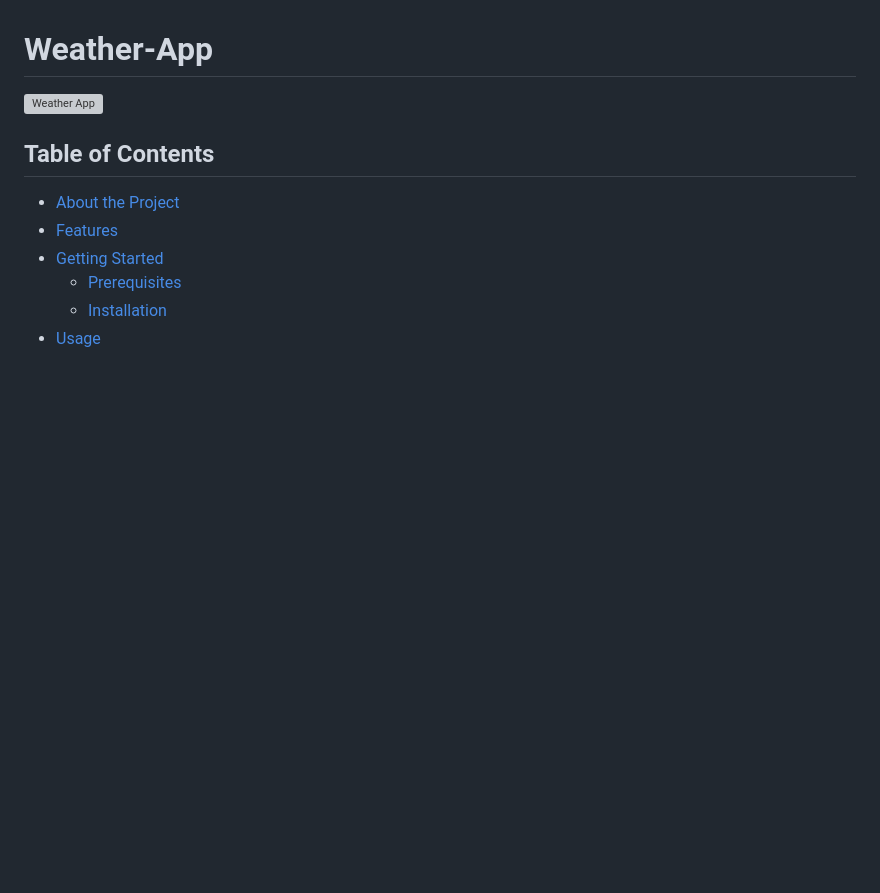
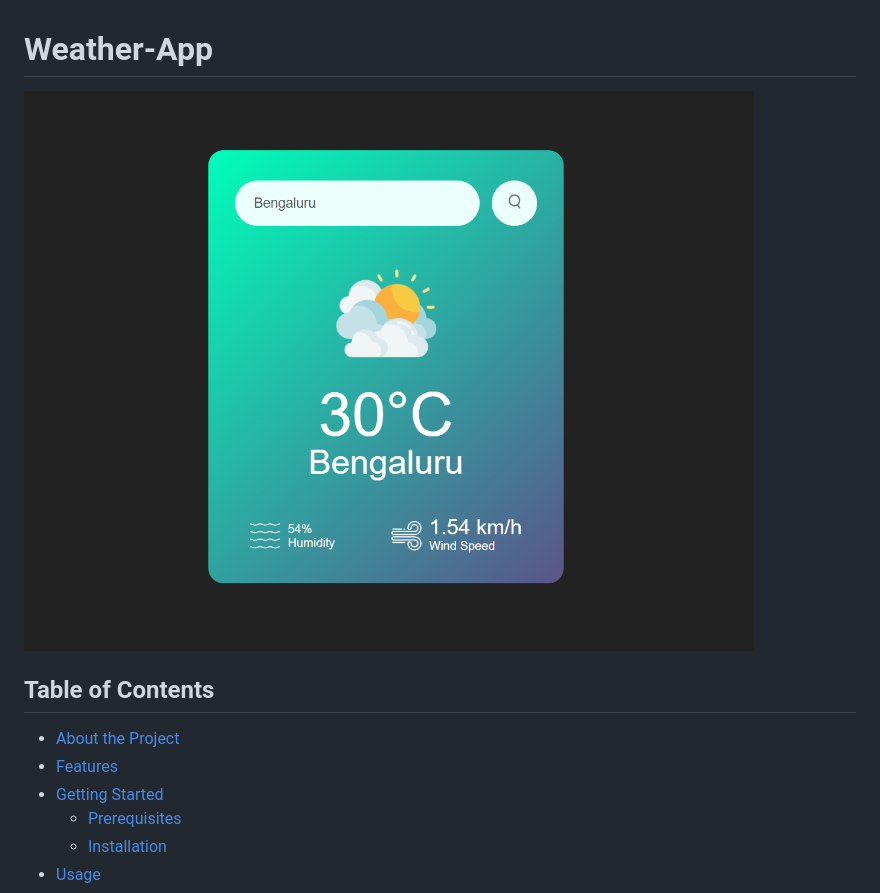
Before and after one commit to VishnuSwaroop-PS/Weather-App, a Markdown page: README.md, the part around the change. GitHub-like rendering; pictures changed too: images/Weather-App-Bengaluru.png (added); blank space fills up the shorter version; grey boxes are pictures that could not be loaded.

```diff
--- a/README.md
+++ b/README.md
@@ -1,6 +1,6 @@
 # Weather-App
 
-![Weather App](images/weather-app-banner.png)
+![Weather App](images/Weather-App-Bengaluru.png)
 
 ## Table of Contents
 - [About the Project](#about-the-project)
```
Also changed, not shown: images/Weather_App_ScreenShot.png (deleted).
